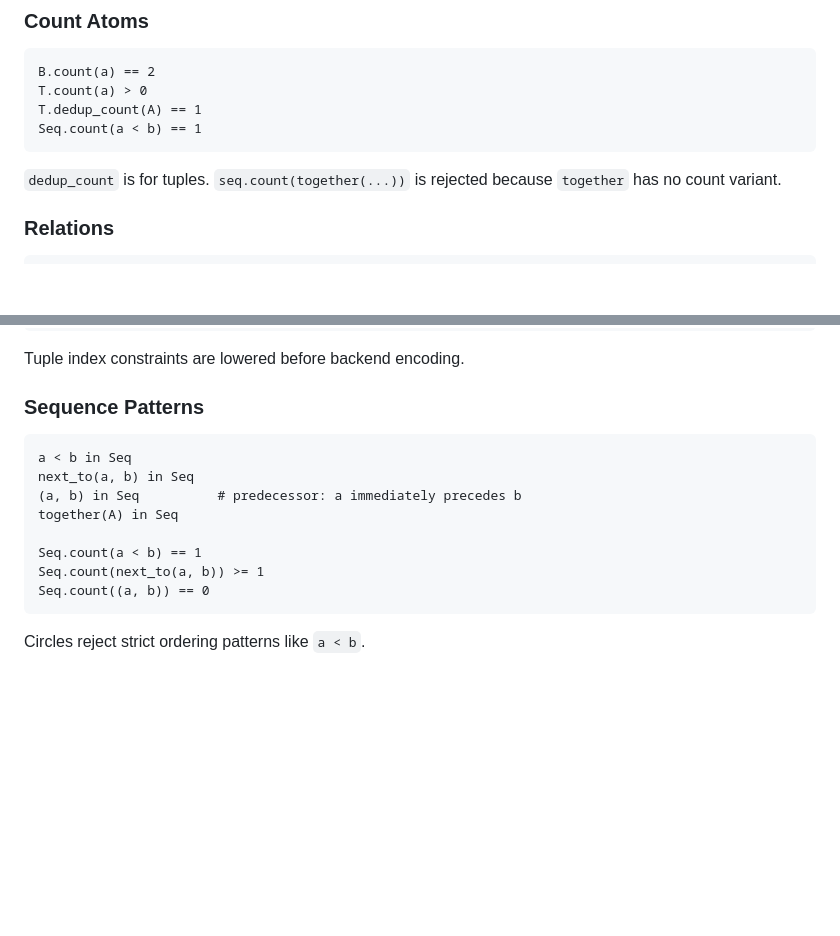
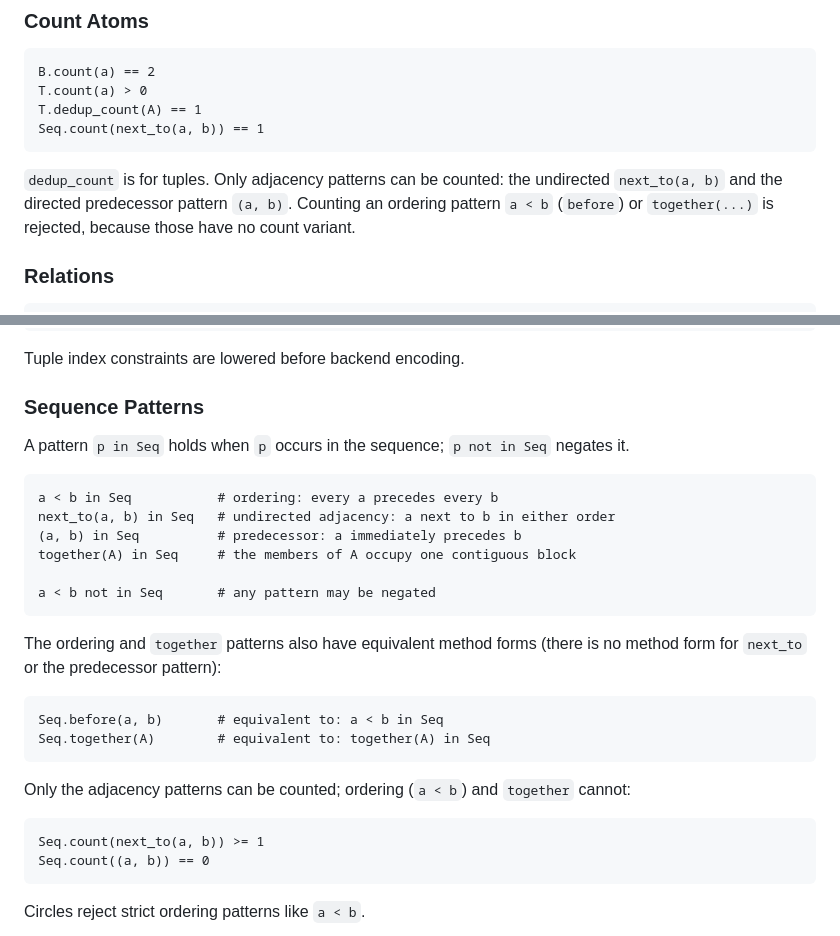
Before and after one commit to lucienwang1009/cofola, a Markdown page: docs/language-reference.md, 2 parts joined by grey strips. Drawn GitHub-style; blank space fills up the shorter version.

Commit message:
docs: fix and complete sequence-pattern reference
All examples verified against the parser/type-checker and by solving:
- Part constraints take a bare atomic constraint: `|part| > 0 for part in P`,
  not the parenthesized `(|part| > 0) for part in P`, which fails to parse.
- `Seq.count(a < b)` is a type error; only adjacency patterns are countable
  (`next_to(a, b)` and the predecessor `(a, b)`). Ordering (`before`/`<`) and
  `together(...)` patterns have no count variant.
- Document the `in`/`not in` membership forms, the undirected meaning of
  `next_to`, and the equivalent method forms `Seq.before(a, b)` /
  `Seq.together(A)` (no method form exists for `next_to`/predecessor).

Co-Authored-By: Claude Opus 4.8 <noreply@anthropic.com>

````diff
--- a/docs/language-reference.md
+++ b/docs/language-reference.md
@@ -123,11 +123,13 @@ Comparators: `==`, `!=`, `<`, `<=`, `>`, `>=`.
 B.count(a) == 2
 T.count(a) > 0
 T.dedup_count(A) == 1
-Seq.count(a < b) == 1
+Seq.count(next_to(a, b)) == 1
 ```
 
-`dedup_count` is for tuples. `seq.count(together(...))` is rejected because
-`together` has no count variant.
+`dedup_count` is for tuples. Only adjacency patterns can be counted: the
+undirected `next_to(a, b)` and the directed predecessor pattern `(a, b)`.
+Counting an ordering pattern `a < b` (`before`) or `together(...)` is rejected,
+because those have no count variant.
 
 ### Relations
 
@@ -155,13 +157,30 @@ Tuple index constraints are lowered before backend encoding.
 
 ### Sequence Patterns
 
+A pattern `p in Seq` holds when `p` occurs in the sequence; `p not in Seq`
+negates it.
+
 ```cfl
-a < b in Seq
-next_to(a, b) in Seq
+a < b in Seq           # ordering: every a precedes every b
+next_to(a, b) in Seq   # undirected adjacency: a next to b in either order
 (a, b) in Seq          # predecessor: a immediately precedes b
-together(A) in Seq
+together(A) in Seq     # the members of A occupy one contiguous block
 
-Seq.count(a < b) == 1
+a < b not in Seq       # any pattern may be negated
+```
+
+The ordering and `together` patterns also have equivalent method forms (there is
+no method form for `next_to` or the predecessor pattern):
+
+```cfl
+Seq.before(a, b)       # equivalent to: a < b in Seq
+Seq.together(A)        # equivalent to: together(A) in Seq
+```
+
+Only the adjacency patterns can be counted; ordering (`a < b`) and `together`
+cannot:
+
+```cfl
 Seq.count(next_to(a, b)) >= 1
 Seq.count((a, b)) == 0
 ```
````
Also changed, not shown: other parts of docs/language-reference.md (+1 -1 lines).
